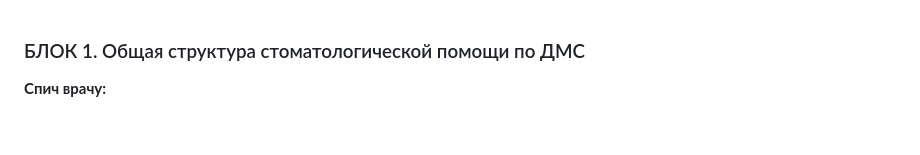
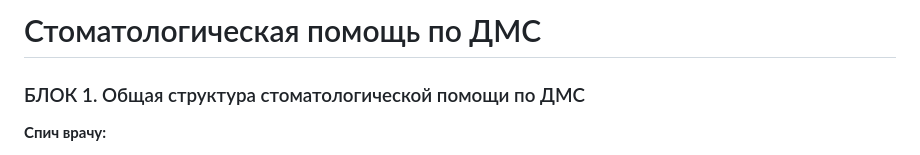
Before and after one commit to vdorlov/dms_ed_doc, a Markdown page: modul_4.md, the part around the change. GitHub-like rendering; blank space fills up the shorter version.

```diff
--- a/modul_4.md
+++ b/modul_4.md
@@ -1,3 +1,4 @@
+# Стоматологическая помощь по ДМС
 ### БЛОК 1. Общая структура стоматологической помощи по ДМС
 
 **Спич врачу:**
```
